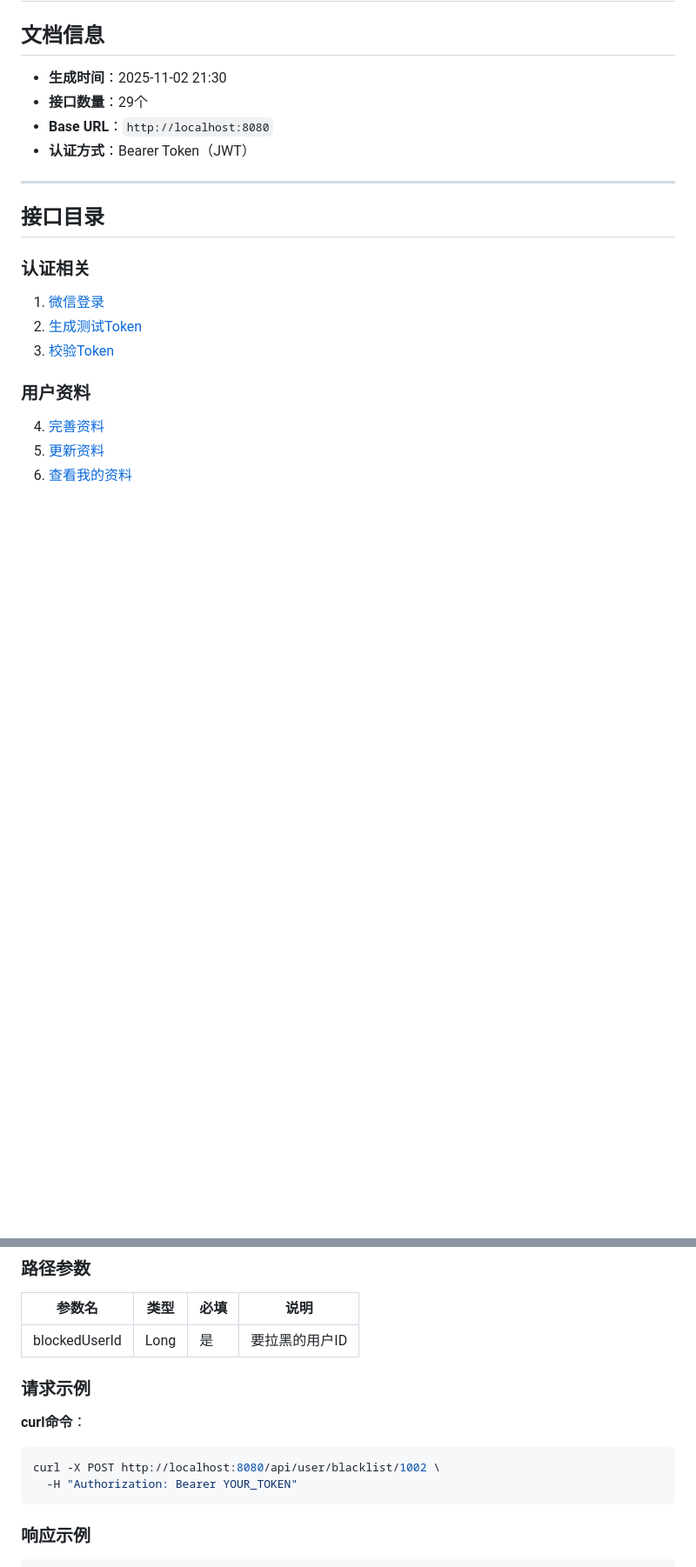
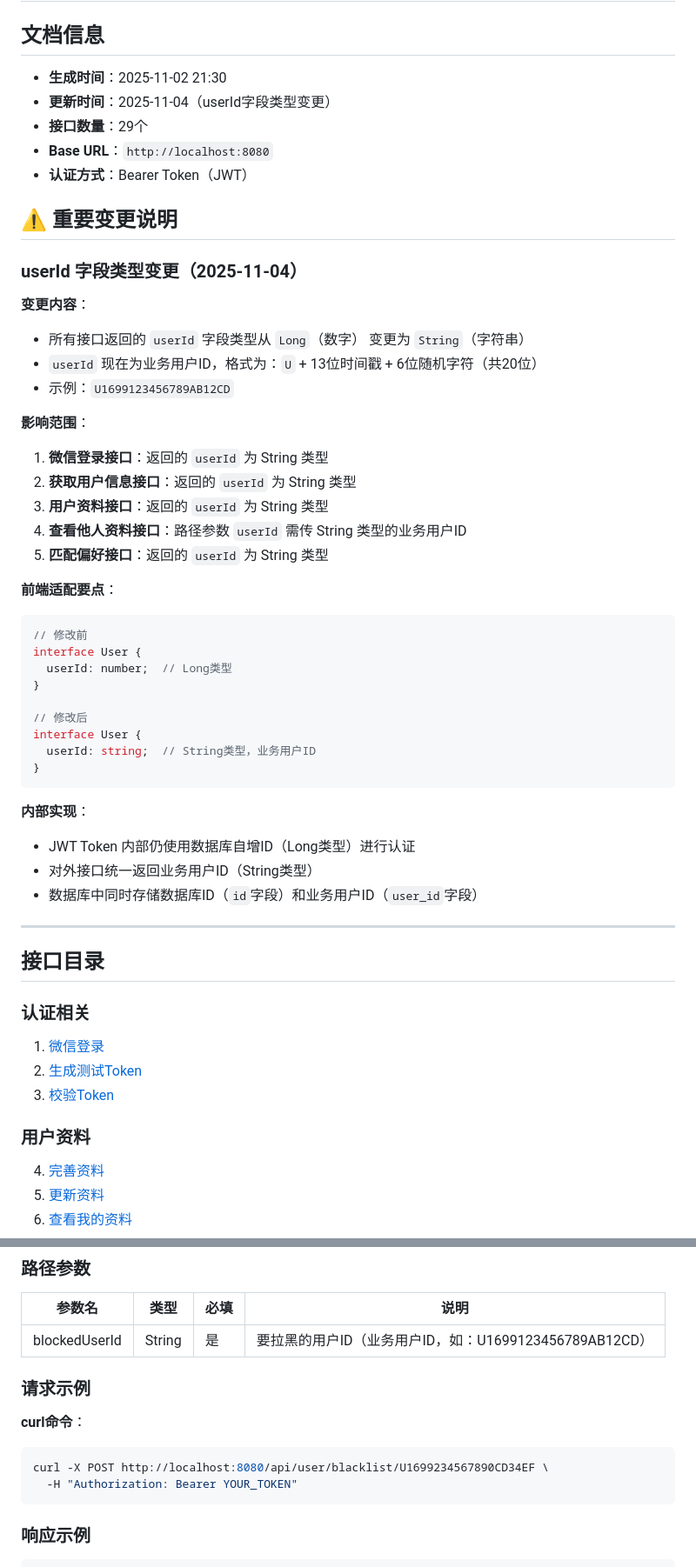
Before and after one commit to wx-friends/friends-ui, a Markdown page: docs/碰碰小程序前后端接口文档.md, 2 parts joined by grey strips. Shown: that part at 87% size. Rendered like a GitHub page; blank space fills up the shorter version.

````diff
--- a/docs/碰碰小程序前后端接口文档.md
+++ b/docs/碰碰小程序前后端接口文档.md
@@ -2,9 +2,44 @@
 
 ## 文档信息
 - **生成时间**：2025-11-02 21:30
+- **更新时间**：2025-11-04（userId字段类型变更）
 - **接口数量**：29个
 - **Base URL**：`http://localhost:8080`
 - **认证方式**：Bearer Token（JWT）
+
+## ⚠️ 重要变更说明
+
+### userId 字段类型变更（2025-11-04）
+
+**变更内容**：
+- 所有接口返回的 `userId` 字段类型从 `Long`（数字） 变更为 `String`（字符串）
+- `userId` 现在为业务用户ID，格式为：`U` + 13位时间戳 + 6位随机字符（共20位）
+- 示例：`U1699123456789AB12CD`
+
+**影响范围**：
+1. **微信登录接口**：返回的 `userId` 为 String 类型
+2. **获取用户信息接口**：返回的 `userId` 为 String 类型
+3. **用户资料接口**：返回的 `userId` 为 String 类型
+4. **查看他人资料接口**：路径参数 `userId` 需传 String 类型的业务用户ID
+5. **匹配偏好接口**：返回的 `userId` 为 String 类型
+
+**前端适配要点**：
+```typescript
+// 修改前
+interface User {
+  userId: number;  // Long类型
+}
+
+// 修改后
+interface User {
+  userId: string;  // String类型，业务用户ID
+}
+```
+
+**内部实现**：
+- JWT Token 内部仍使用数据库自增ID（Long类型）进行认证
+- 对外接口统一返回业务用户ID（String类型）
+- 数据库中同时存储数据库ID（`id`字段）和业务用户ID（`user_id`字段）
 
 ---
 
@@ -1101,13 +1136,13 @@ Authorization: Bearer {token}
 
 | 参数名 | 类型 | 必填 | 说明 |
 |--------|------|------|------|
-| blockedUserId | Long | 是 | 要拉黑的用户ID |
-
-### 请求示例
-
-**curl命令**：
-```bash
-curl -X POST http://localhost:8080/api/user/blacklist/1002 \
+| blockedUserId | String | 是 | 要拉黑的用户ID（业务用户ID，如：U1699123456789AB12CD） |
+
+### 请求示例
+
+**curl命令**：
+```bash
+curl -X POST http://localhost:8080/api/user/blacklist/U1699234567890CD34EF \
   -H "Authorization: Bearer YOUR_TOKEN"
 ```
 
````
Also changed, not shown: other parts of docs/碰碰小程序前后端接口文档.md (+24 -27 lines).
